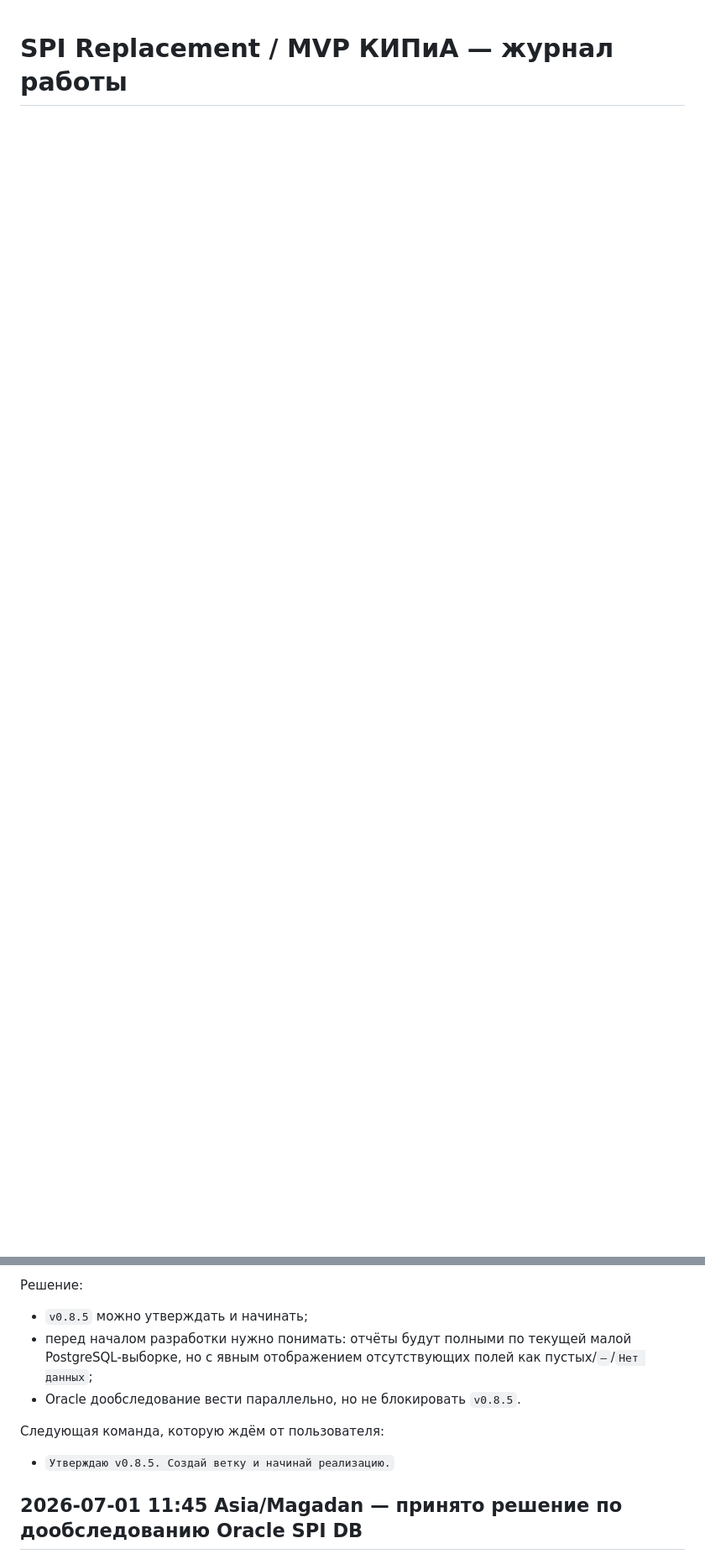
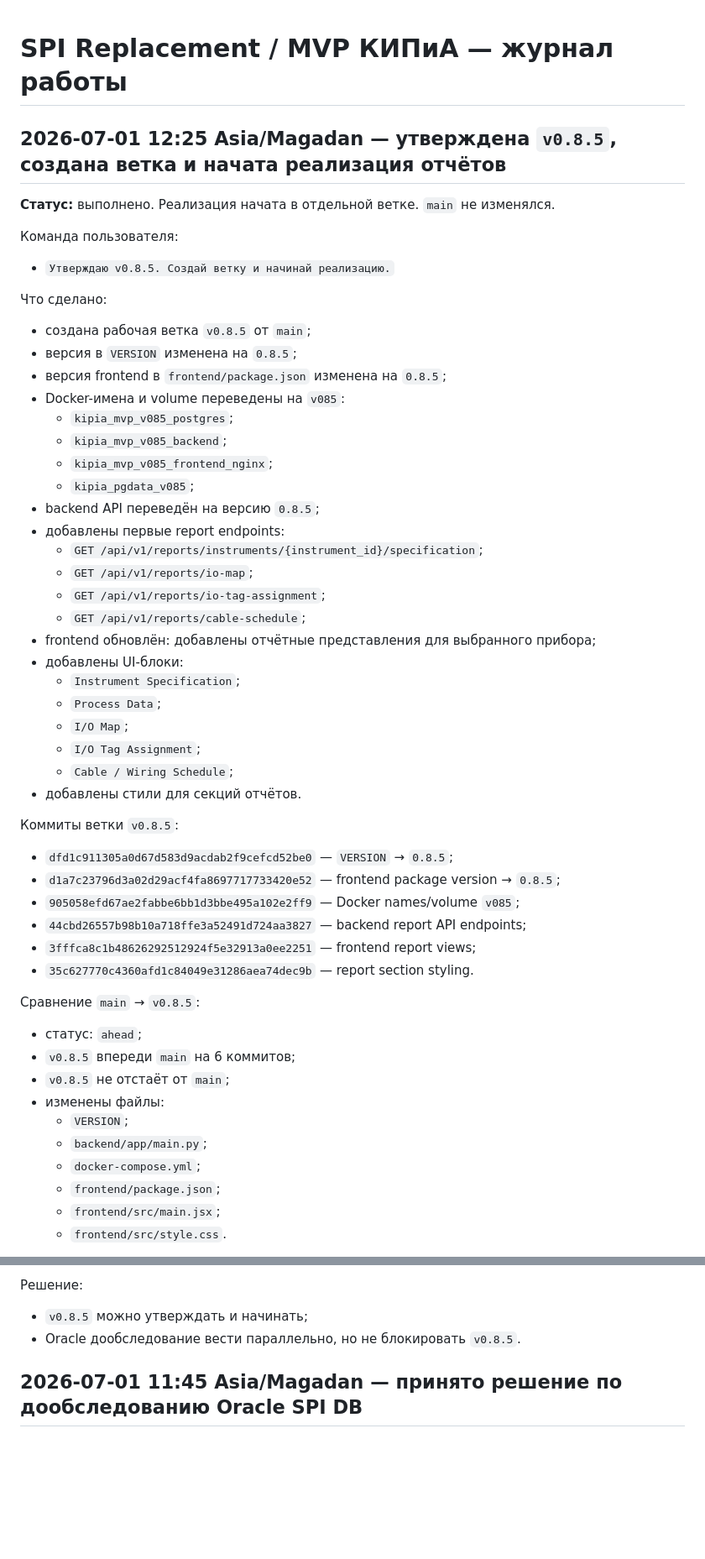
Before and after one commit to ivpetr168-hue/spi-dashboard, a Markdown page: docs/project-journal.md, 2 parts joined by grey strips. Shown at 84% size. Rendered like a GitHub page; blank space fills up the shorter version.

Commit message:
Record v0.8.5 branch implementation start

```diff
--- a/docs/project-journal.md
+++ b/docs/project-journal.md
@@ -1 +1,53 @@
 # SPI Replacement / MVP КИПиА — журнал работы
+
+## 2026-07-01 12:25 Asia/Magadan — утверждена `v0.8.5`, создана ветка и начата реализация отчётов
+
+**Статус:** выполнено. Реализация начата в отдельной ветке. `main` не изменялся.
+
+Команда пользователя:
+- `Утверждаю v0.8.5. Создай ветку и начинай реализацию.`
+
+Что сделано:
+- создана рабочая ветка `v0.8.5` от `main`;
+- версия в `VERSION` изменена на `0.8.5`;
+- версия frontend в `frontend/package.json` изменена на `0.8.5`;
+- Docker-имена и volume переведены на `v085`:
+  - `kipia_mvp_v085_postgres`;
+  - `kipia_mvp_v085_backend`;
+  - `kipia_mvp_v085_frontend_nginx`;
+  - `kipia_pgdata_v085`;
+- backend API переведён на версию `0.8.5`;
+- добавлены первые report endpoints:
+  - `GET /api/v1/reports/instruments/{instrument_id}/specification`;
+  - `GET /api/v1/reports/io-map`;
+  - `GET /api/v1/reports/io-tag-assignment`;
+  - `GET /api/v1/reports/cable-schedule`;
+- frontend обновлён: добавлены отчётные представления для выбранного прибора;
+- добавлены UI-блоки:
+  - `Instrument Specification`;
+  - `Process Data`;
+  - `I/O Map`;
+  - `I/O Tag Assignment`;
+  - `Cable / Wiring Schedule`;
+- добавлены стили для секций отчётов.
+
+Коммиты ветки `v0.8.5`:
+- `dfd1c911305a0d67d583d9acdab2f9cefcd52be0` — `VERSION` → `0.8.5`;
+- `d1a7c23796d3a02d29acf4fa8697717733420e52` — frontend package version → `0.8.5`;
+- `905058efd67ae2fabbe6bb1d3bbe495a102e2ff9` — Docker names/volume `v085`;
+- `44cbd26557b98b10a718ffe3a52491d724aa3827` — backend report API endpoints;
+- `3fffca8c1b48626292512924f5e32913a0ee2251` — frontend report views;
+- `35c627770c4360afd1c84049e31286aea74dec9b` — report section styling.
+
+Сравнение `main` → `v0.8.5`:
+- статус: `ahead`;
+- `v0.8.5` впереди `main` на 6 коммитов;
+- `v0.8.5` не отстаёт от `main`;
+- изменены файлы:
+  - `VERSION`;
+  - `backend/app/main.py`;
+  - `docker-compose.yml`;
+  - `frontend/package.json`;
+  - `frontend/src/main.jsx`;
+  - `frontend/src/style.css`.
+
@@ -46,11 +113,7 @@
 
 Решение:
 - `v0.8.5` можно утверждать и начинать;
-- перед началом разработки нужно понимать: отчёты будут полными по текущей малой PostgreSQL-выборке, но с явным отображением отсутствующих полей как пустых/`—`/`Нет данных`;
 - Oracle дообследование вести параллельно, но не блокировать `v0.8.5`.
-
-Следующая команда, которую ждём от пользователя:
-- `Утверждаю v0.8.5. Создай ветку и начинай реализацию.`
 
 ## 2026-07-01 11:45 Asia/Magadan — принято решение по дообследованию Oracle SPI DB
 
```
Also changed, not shown: other parts of docs/project-journal.md (+15 -0 lines).
